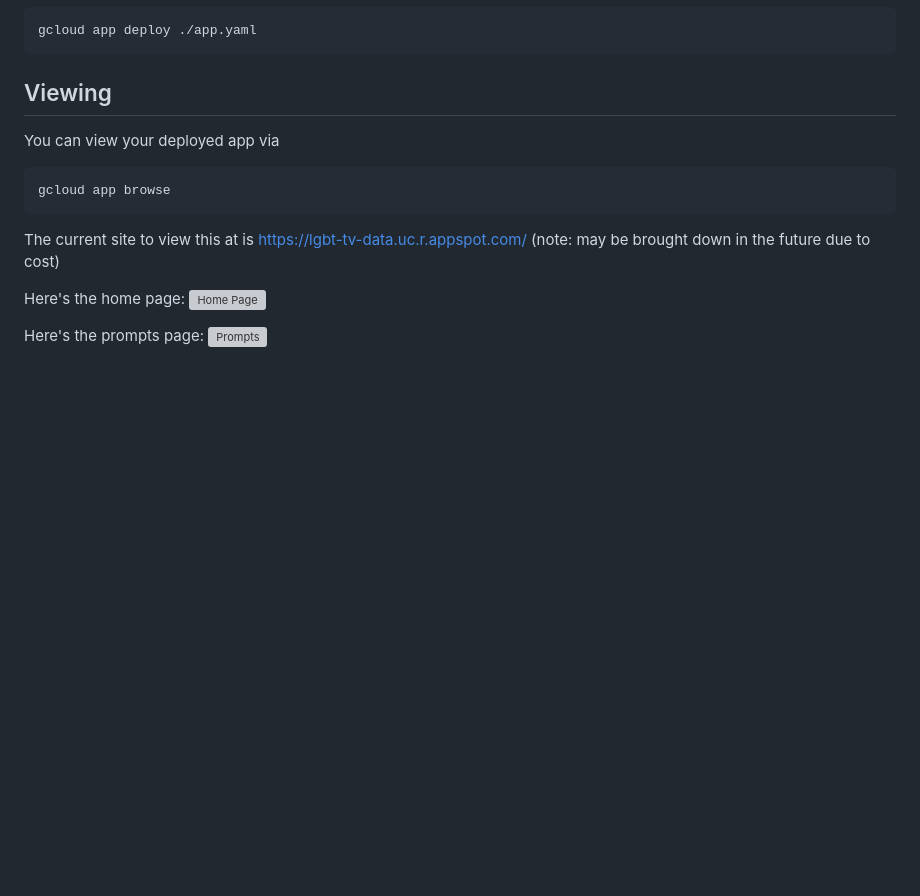
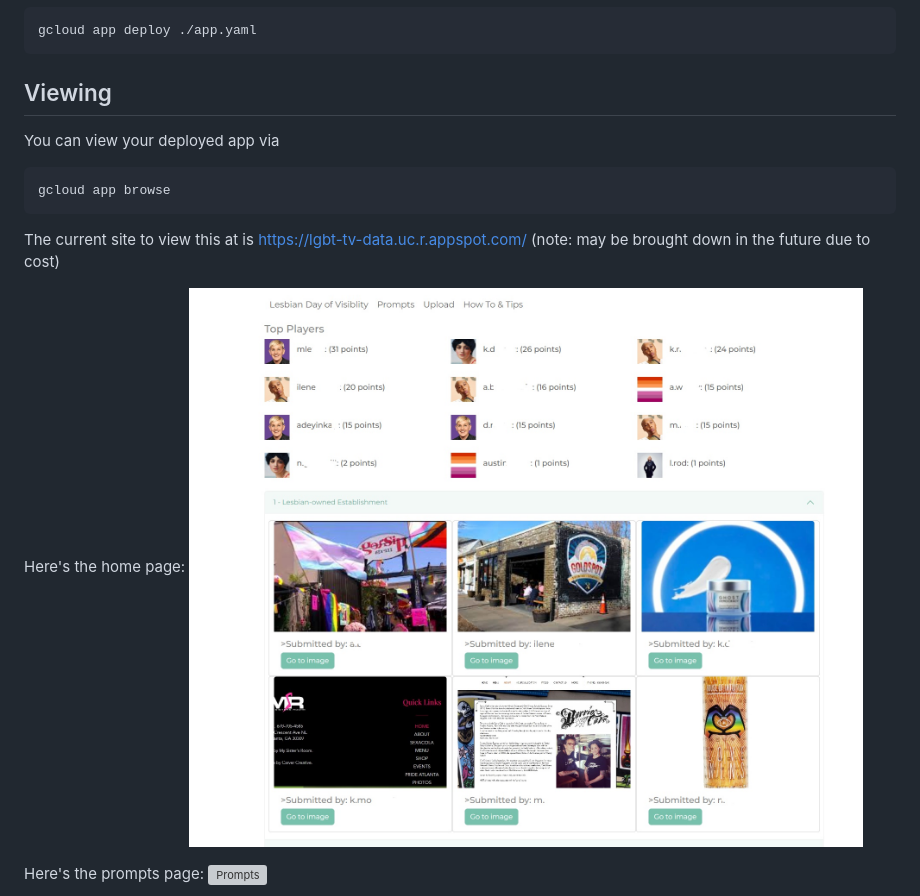
Before and after one commit to lroderick26/scavenger-hunt-ldv, a Markdown page: README.md, the part around the change. GitHub-like rendering; pictures changed too: photos/ldv1.jpg (added); blank space fills up the shorter version; grey boxes are pictures that could not be loaded.

Commit message:
Updating photos

```diff
--- a/README.md
+++ b/README.md
@@ -85,7 +85,7 @@ gcloud app browse
 The current site to view this at is https://lgbt-tv-data.uc.r.appspot.com/ (note: may be brought down in the future due to cost)
 
 Here's the home page:
-![Home Page](./photos/ldv1.PNG "Home Page")
+![Home Page](./photos/ldv1.jpg "Home Page")
 
 Here's the prompts page:
 ![Prompts](./photos/ldv2.PNG "Prompts Page")
```
Also changed, not shown: 1 other file.
